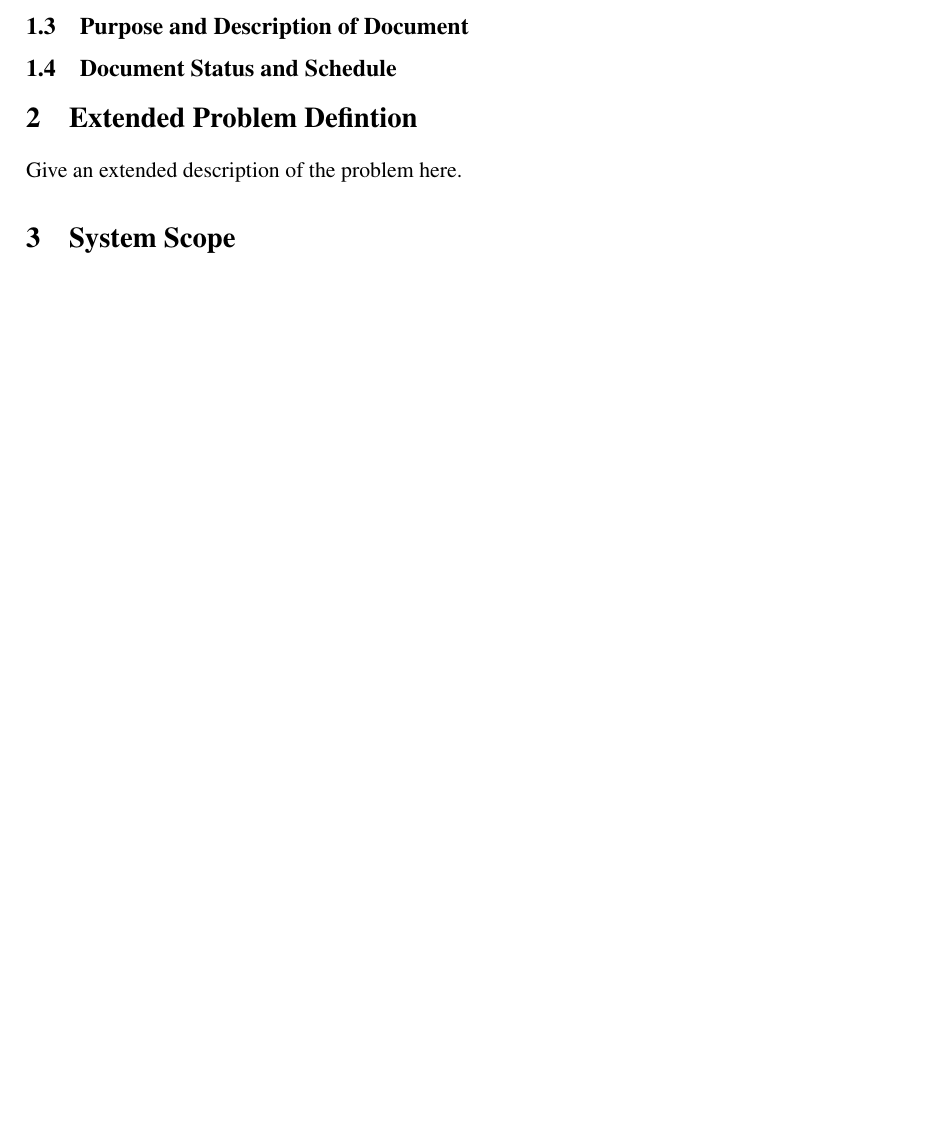
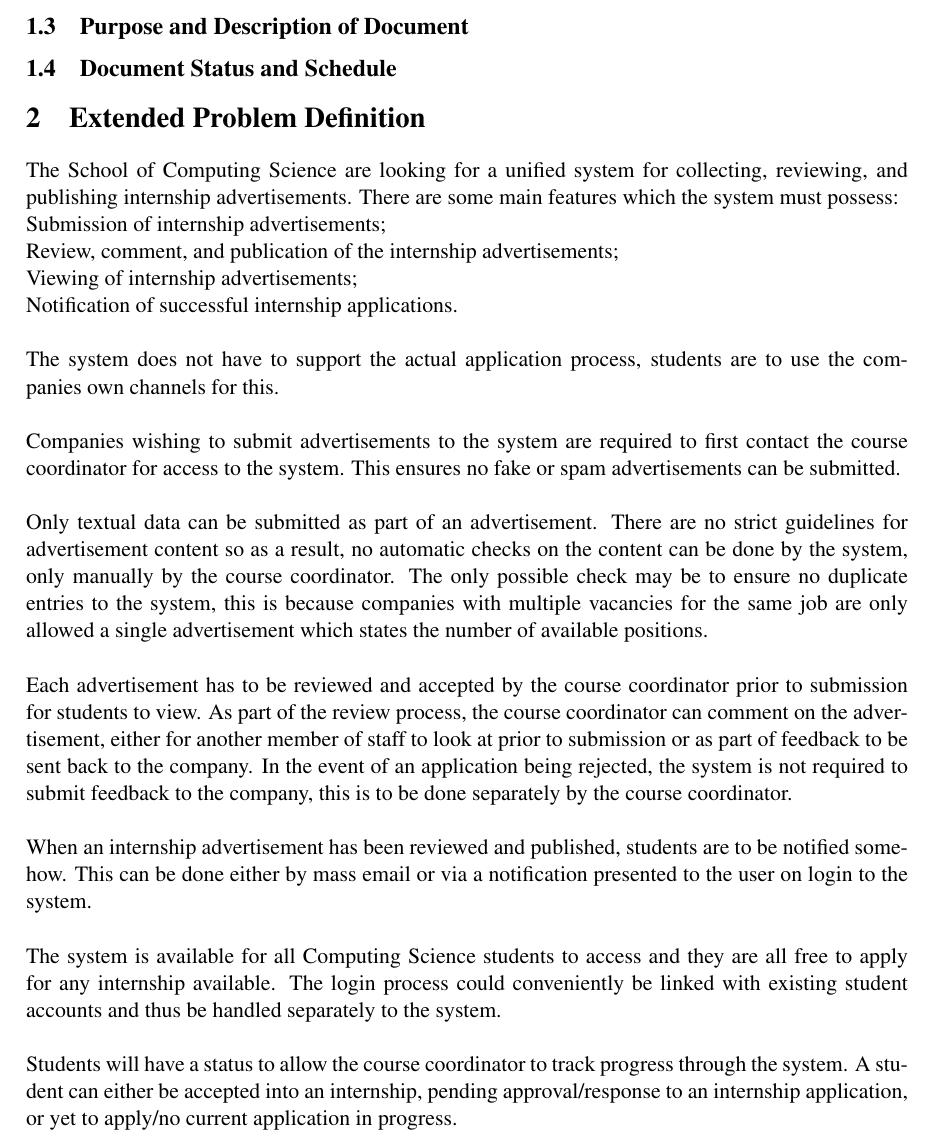
Before and after one commit to TeamW/Deliverable-3, a LaTeX document (d3.tex): part of page 3 of 5 before the commit and part of page 3 of 6 after it, cut so that both start at the same text, the shorter picture padded with empty space. Compiled offline with pdfLaTeX.

Commit message:
Addition of draft Extended Problem Definition

```diff
--- a/d3.tex
+++ b/d3.tex
@@ -61,11 +61,58 @@ Made 28/10/2012~ by Team W}
 
 %%%%%%%%%%%%%%%%%%%%%%%%%%%%%%%%%%%%%%%%%%%%%%%%%%%%%%%%%%%%%%%%%%%%%%%%%%%%%%
 
-\section{Extended Problem Defintion}
+\section{Extended Problem Definition}
 
 %%%%%%%%%%%%%%%%%%%%%%%%%%%%%%%%%%%%%%%%%%%%%%%%%%%%%%%%%%%%%%%%%%%%%%%%%%%%%%
 
-Give an extended description of the problem here.
+The School of Computing Science are looking for a unified system for
+collecting, reviewing, and publishing internship advertisements. There are
+some main features which the system must possess:
+
+Submission of internship advertisements;
+
+Review, comment, and publication of the internship advertisements;
+
+Viewing of internship advertisements;
+
+Notification of successful internship applications.
+\\\\
+The system does not have to support the actual application process, students
+are to use the companies own channels for this.
+\\\\
+Companies wishing to submit advertisements to the system are required to first
+contact the course coordinator for access to the system. This ensures no fake
+or spam advertisements can be submitted.
+\\\\
+Only textual data can be submitted as part of an advertisement. There are no
+strict guidelines for advertisement content so as a result, no automatic checks
+on the content can be done by the system, only manually by the course
+coordinator. The only possible check may be to ensure no duplicate entries
+to the system, this is because companies with multiple vacancies for the same
+job are only allowed a single advertisement which states the number of
+available positions.
+\\\\
+Each advertisement has to be reviewed and accepted by the course coordinator
+prior to submission for students to view. As part of the review process, the
+course coordinator can comment on the advertisement, either for another member
+of staff to look at prior to submission or as part of feedback to be sent back
+to the company. In the event of an application being rejected, the system is
+not required to submit feedback to the company, this is to be done separately
+by the course coordinator.
+\\\\
+When an internship advertisement has been reviewed and published, students
+are to be notified somehow. This can be done either by mass email or via a
+notification presented to the user on login to the system.
+\\\\
+The system is available for all Computing Science students to access and
+they are all free to apply for any internship available. The login process could
+conveniently be linked with existing student accounts and thus be handled separately
+to the system.
+\\\\
+Students will have a status to allow the course coordinator to track progress
+through the system. A student can either be accepted into an internship, pending
+approval/response to an internship application, or yet to apply/no current
+application in progress.
 
 %%%%%%%%%%%%%%%%%%%%%%%%%%%%%%%%%%%%%%%%%%%%%%%%%%%%%%%%%%%%%%%%%%%%%%%%%%%%%%
 
```
